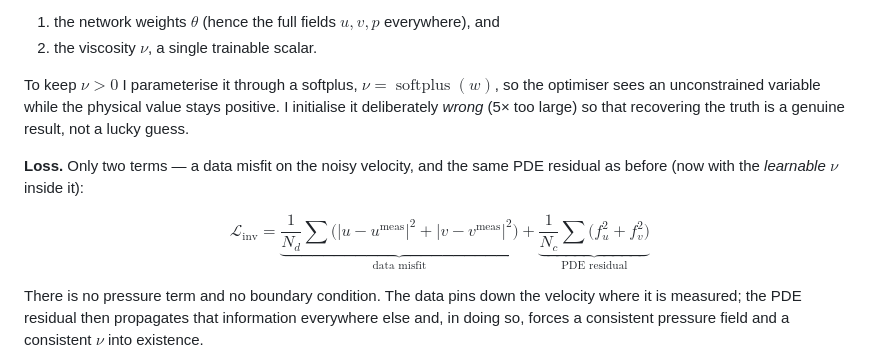
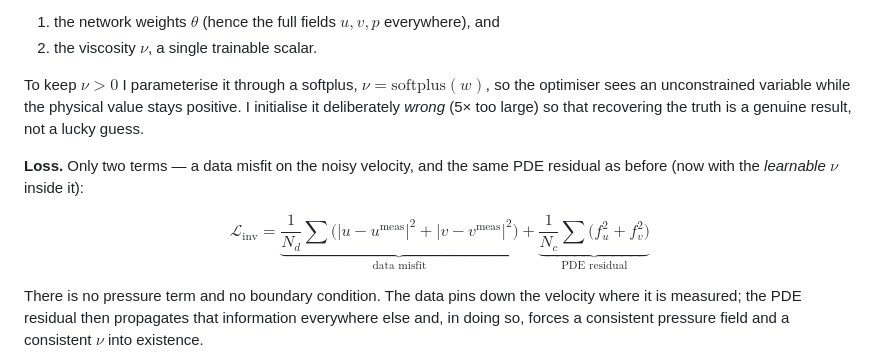
Before and after one commit to SirCoolerArc/PINNs, a Markdown page: Week4/THEORY.md, the part around one of its changes. GitHub-like rendering.

Commit message:
docs(week4): fix math rendering in THEORY.md for GitHub
Replace \operatorname{softplus} (unsupported by GitHub's math renderer) with
\mathrm, and collapse the multi-line display equations onto single lines so the
underbraced loss functions and field definitions render correctly.

```diff
--- a/Week4/THEORY.md
+++ b/Week4/THEORY.md
@@ -126,7 +113,7 @@ value of $\nu$ (treated as unknown).
 1. the network weights $\theta$ (hence the full fields $u, v, p$ everywhere), and
 2. the viscosity $\nu$, a single trainable scalar.
 
-To keep $\nu > 0$ I parameterise it through a softplus, $\nu = \operatorname{softplus}(w)$,
+To keep $\nu > 0$ I parameterise it through a softplus, $\nu = \mathrm{softplus}(w)$,
 so the optimiser sees an unconstrained variable while the physical value stays positive. I
 initialise it deliberately *wrong* (5× too large) so that recovering the truth is a genuine
 result, not a lucky guess.
@@ -134,11 +121,7 @@ result, not a lucky guess.
 **Loss.** Only two terms — a data misfit on the noisy velocity, and the same PDE residual as
 before (now with the *learnable* $\nu$ inside it):
 
-$$
-\mathcal{L}_{\text{inv}}
-= \underbrace{\frac{1}{N_d}\sum \big(|u - u^{\text{meas}}|^2 + |v - v^{\text{meas}}|^2\big)}_{\text{data misfit}}
-+ \underbrace{\frac{1}{N_c}\sum \big(f_u^2 + f_v^2\big)}_{\text{PDE residual}}
-$$
+$$\mathcal{L}_{\text{inv}} = \underbrace{\frac{1}{N_d}\sum \big(|u - u^{\text{meas}}|^2 + |v - v^{\text{meas}}|^2\big)}_{\text{data misfit}} + \underbrace{\frac{1}{N_c}\sum \big(f_u^2 + f_v^2\big)}_{\text{PDE residual}}$$
 
 There is no pressure term and no boundary condition. The data pins down the velocity where
 it is measured; the PDE residual then propagates that information everywhere else and, in
```
Also changed, not shown: other parts of Week4/THEORY.md (+3 -16 lines).
